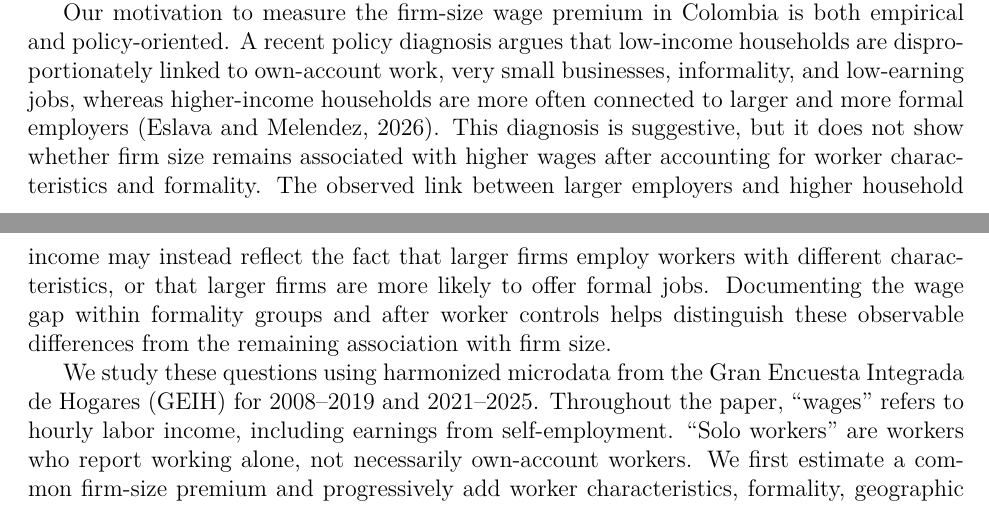
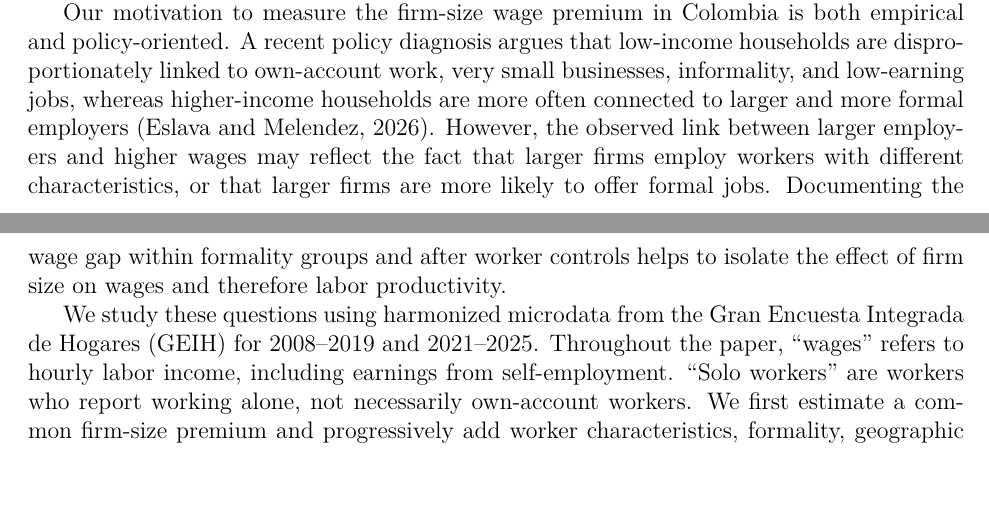
Before and after one commit to oliverpardo1979/Again-Firm-Size-Paper, a LaTeX paper (manuscript_no_author_details.tex, which reads Paper/sections/introduction.tex): two parts of pages 1 and 2 of 60 before the commit and two parts of pages 1 and 2 of 61 after it, joined at a grey line, cut so that both start at the same text, the shorter picture padded with empty space. Compiled offline with pdfLaTeX.

Commit message:
Intro changes

```diff
--- a/Paper/sections/introduction.tex
+++ b/Paper/sections/introduction.tex
@@ -2,7 +2,8 @@
 
 Firm size is a well-established correlate of wages in labor economics \citep{BrownMedoff1989,OiIdson1999,troske1999evidence}. In labor markets where many workers are own-account workers or employed in micro-firms, the wage difference between small and large firms motivates asking whether firm growth or worker reallocation could improve earnings. This paper asks whether Colombian workers in larger firms earn higher real hourly wages than observably similar workers in smaller firms, how much of that gap is associated with observable worker characteristics, whether the gap has increased or decreased over time, and whether the wage gap between small and large firms differs between formal and informal employment.
 
-Our motivation to measure the firm-size wage premium in Colombia is both empirical and policy-oriented. A recent policy diagnosis argues that low-income households are disproportionately linked to own-account work, very small businesses, informality, and low-earning jobs, whereas higher-income households are more often connected to larger and more formal employers \citep{eslava2026crecimiento}. This diagnosis is suggestive, but it does not show whether firm size remains associated with higher wages after accounting for worker characteristics and formality. The observed link between larger employers and higher household income may instead reflect the fact that larger firms employ workers with different characteristics, or that larger firms are more likely to offer formal jobs. Documenting the wage gap within formality groups and after worker controls helps distinguish these observable differences from the remaining association with firm size.
+Our motivation to measure the firm-size wage premium in Colombia is both empirical and policy-oriented. A recent policy diagnosis argues that low-income households are disproportionately linked to own-account work, very small businesses, informality, and low-earning jobs, whereas higher-income households are more often connected to larger and more formal employers \citep{eslava2026crecimiento}. %This diagnosis is suggestive, but it does not show whether firm size remains associated with higher wages after accounting for worker characteristics and formality.
+However, the observed link between larger employers and higher wages may reflect the fact that larger firms employ workers with different characteristics, or that larger firms are more likely to offer formal jobs. Documenting the wage gap within formality groups and after worker controls helps to isolate the effect of firm size on wages and therefore labor productivity.
 
 We study these questions using harmonized microdata from the Gran Encuesta Integrada de Hogares (GEIH) for 2008--2019 and 2021--2025. Throughout the paper, ``wages'' refers to hourly labor income, including earnings from self-employment. ``Solo workers'' are workers who report working alone, not necessarily own-account workers. We first estimate a common firm-size premium and progressively add worker characteristics, formality, geographic fixed effects, and occupational position. We then allow the premium to differ by formality. Our preferred specification interacts firm size with formality and controls for sex, age, age squared, education, occupational position, and sector-department-year fixed effects. It compares workers within the same formality group and accounts for differences between own-account work, wage employment, and other employment relationships. We extend the preferred model to study changes over time. Because unobserved worker characteristics may still be correlated with firm size, the estimates are conditional wage gaps rather than causal effects of firm size. The literature offers competing explanations for a premium that survives observable controls. Larger firms may hire workers with higher unmeasured skills, or employers may pay differently even for similar workers. The remaining premium does not by itself establish that reallocating workers would raise output \citep{BrownMedoff1989,OiIdson1999,AbowdKramarzMargolis1999,CardHeiningKline2013,ElBadaouiStroblWalsh2010,BalkanTumen2016}.
 
```
